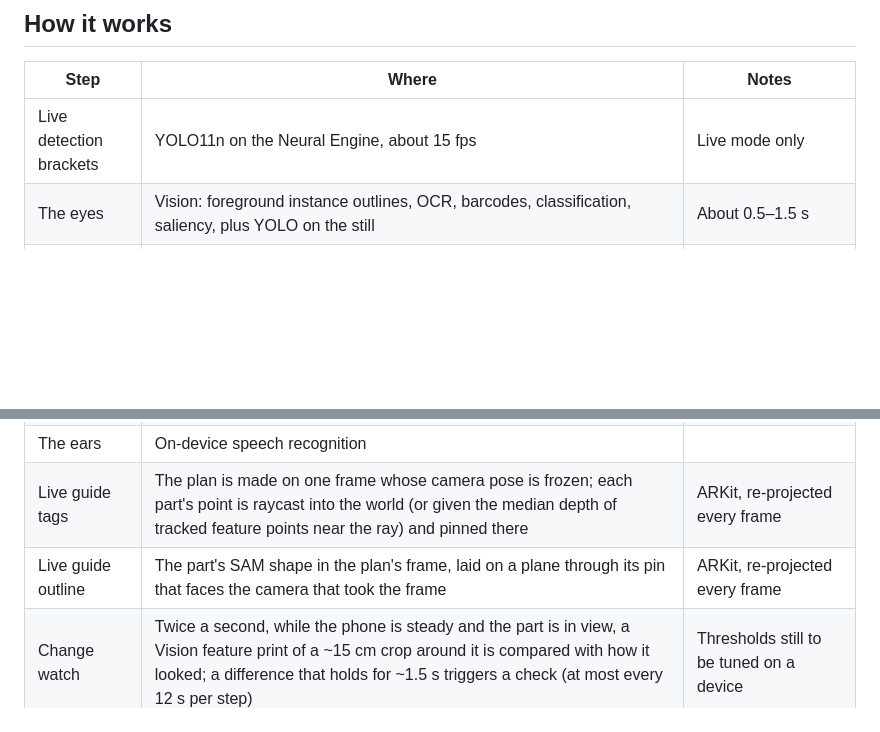
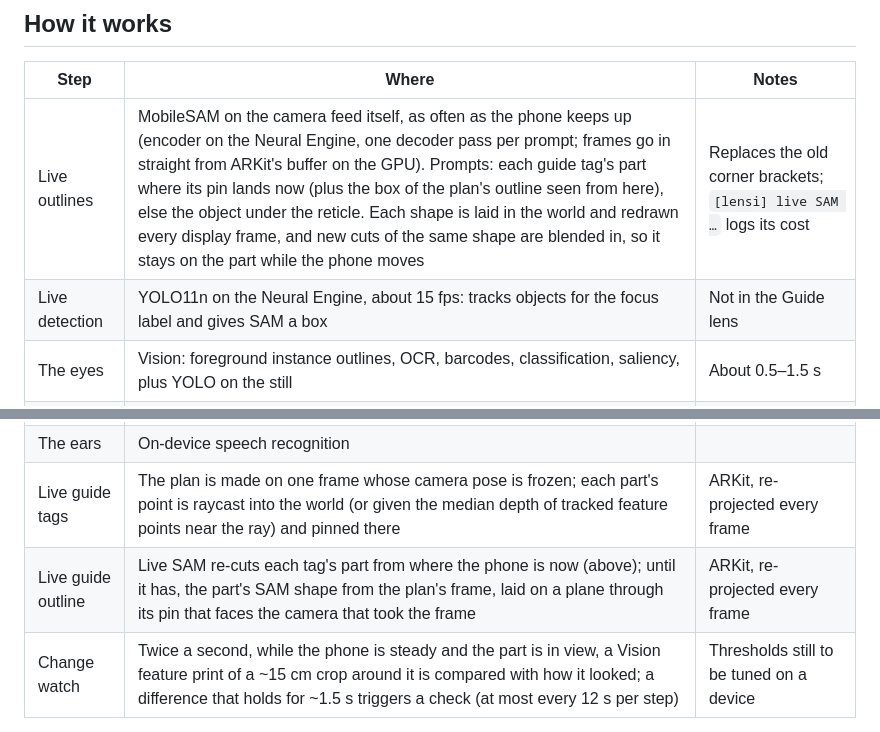
Before and after one commit to vedantlbhatt/lensi, a Markdown page: README.md, 2 parts joined by grey strips. Rendered like a GitHub page; blank space fills up the shorter version.

Commit message:
Docs: live SAM on the camera feed, the halo, every part outlined
Co-Authored-By: Claude Opus 5.5 <noreply@anthropic.com>
Claude-Session: https://claude.ai/code/session_01J3MXToMKGPcm7amqaF97Xm

```diff
--- a/README.md
+++ b/README.md
@@ -24,13 +24,14 @@ heyclicky for your camera. Lensi opens straight into a live guide: prop the phon
 
 | Step | Where | Notes |
 |---|---|---|
-| Live detection brackets | YOLO11n on the Neural Engine, about 15 fps | Live mode only |
+| Live outlines | MobileSAM on the camera feed itself, as often as the phone keeps up (encoder on the Neural Engine, one decoder pass per prompt; frames go in straight from ARKit's buffer on the GPU). Prompts: each guide tag's part where its pin lands now (plus the box of the plan's outline seen from here), else the object under the reticle. Each shape is laid in the world and redrawn every display frame, and new cuts of the same shape are blended in, so it stays on the part while the phone moves | Replaces the old corner brackets; `[lensi] live SAM …` logs its cost |
+| Live detection | YOLO11n on the Neural Engine, about 15 fps: tracks objects for the focus label and gives SAM a box | Not in the Guide lens |
 | The eyes | Vision: foreground instance outlines, OCR, barcodes, classification, saliency, plus YOLO on the still | About 0.5–1.5 s |
 | Part outlines | MobileSAM (Meta's Segment Anything, mobile variant) on Core ML. A grid of point prompts over the subject proposes parts (knobs, ports, handles) that become numbered marks for the model (never drawn for you); taps and labels are point-prompted | Falls back to Vision instances |
 | The brain | Apple Intelligence (Foundation Models). On iOS 27 the photo goes in with numbered marks drawn on it, and the model answers by mark number | Claude (via `server/`) or vision-only as fallbacks |
 | The ears | On-device speech recognition | |
 | Live guide tags | The plan is made on one frame whose camera pose is frozen; each part's point is raycast into the world (or given the median depth of tracked feature points near the ray) and pinned there | ARKit, re-projected every frame |
-| Live guide outline | The part's SAM shape in the plan's frame, laid on a plane through its pin that faces the camera that took the frame | ARKit, re-projected every frame |
+| Live guide outline | Live SAM re-cuts each tag's part from where the phone is now (above); until it has, the part's SAM shape from the plan's frame, laid on a plane through its pin that faces the camera that took the frame | ARKit, re-projected every frame |
 | Change watch | Twice a second, while the phone is steady and the part is in view, a Vision feature print of a ~15 cm crop around it is compared with how it looked; a difference that holds for ~1.5 s triggers a check (at most every 12 s per step) | Thresholds still to be tuned on a device |
 
 The model never invents coordinates. It points by **mark number** (set-of-marks prompting), so every label lands on something the phone actually found. Claude can also point by coordinate, and its points are snapped to the nearest region and refined with SAM.
```
Also changed, not shown: docs/BUILD_NOTES.md (+2 -1 lines).
